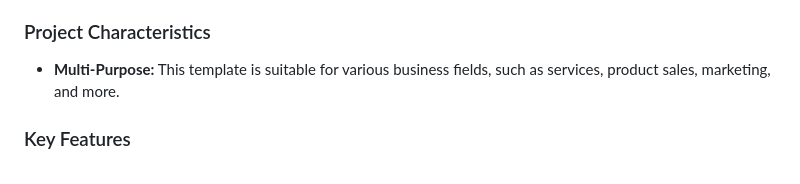
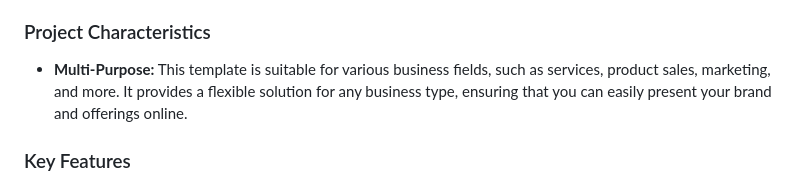
Before and after one commit to dandramcgee/PHP-Business-Website-, a Markdown page: README.md, the part around the change. GitHub-like rendering.

```diff
--- a/README.md
+++ b/README.md
@@ -19,7 +19,7 @@ The admin panel is user-friendly and allows you to manage all aspects of your we
 
 ### Project Characteristics
 
-- **Multi-Purpose:** This template is suitable for various business fields, such as services, product sales, marketing, and more.
+- **Multi-Purpose:** This template is suitable for various business fields, such as services, product sales, marketing, and more. It provides a flexible solution for any business type, ensuring that you can easily present your brand and offerings online.
 
 ### Key Features
 
```
